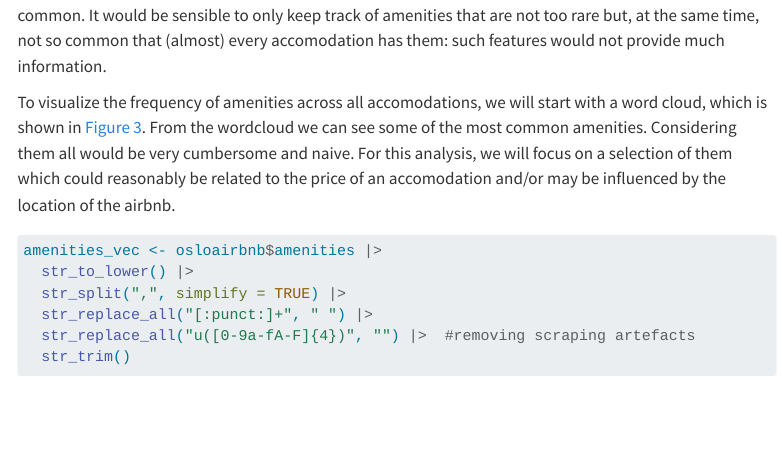
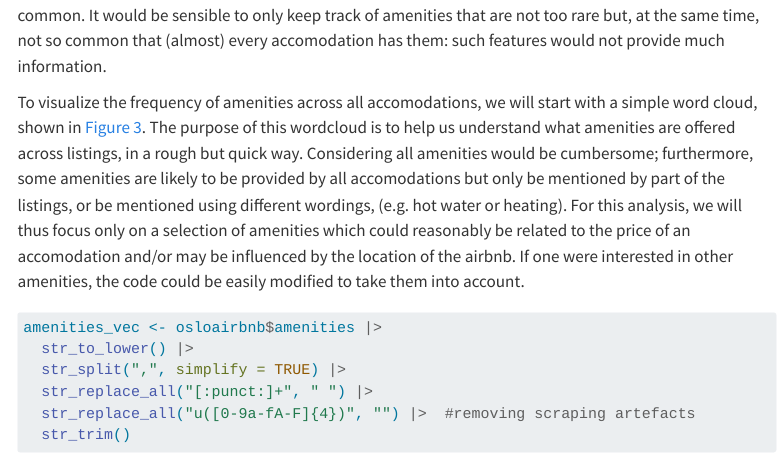
Before and after one commit to gianlufiorini/portfolio-book, a Quarto document (chapters/01-EDA.qmd): the page in a window 1100 px wide, from 4210 px down. Rendered offline with R 4.5, knitr and Pandoc in place of Quarto, with nearby package versions; some code elsewhere in the file could not run offline; menus at the side of the page are left out; long lines of code are wrapped.

Commit message:
Fixed text

````diff
--- a/chapters/01-EDA.qmd
+++ b/chapters/01-EDA.qmd
@@ -190,7 +190,7 @@ osloairbnb <- osloairbnb|>
 
 Now, before creating dummy variables for the amenities, let us consider which amenities are most common. It would be sensible to only keep track of amenities that are not too rare but, at the same time, not so common that (almost) every accomodation has them: such features would not provide much information.
 
-To visualize the frequency of amenities across all accomodations, we will start with a word cloud, which is shown in @fig-wordcloud. From the wordcloud we can see some of the most common amenities. Considering them all would be very cumbersome and naive. For this analysis, we will focus on a selection of them which could reasonably be related to the price of an accomodation and/or may be influenced by the location of the airbnb.
+To visualize the frequency of amenities across all accomodations, we will start with a simple word cloud, shown in @fig-wordcloud. The purpose of this wordcloud is to help us understand what amenities are offered across listings, in a rough but quick way. Considering  all amenities would be cumbersome; furthermore, some amenities are likely to be provided by all accomodations but only be mentioned by part of the listings, or be mentioned using different wordings, (e.g. hot water or heating). For this analysis, we will thus focus only on a selection of amenities which could reasonably be related to the price of an accomodation and/or may be influenced by the location of the airbnb. If one were interested in other amenities, the code could be easily modified to take them into account.
 
 ```{r}
 #| label: fig-wordcloud
````
